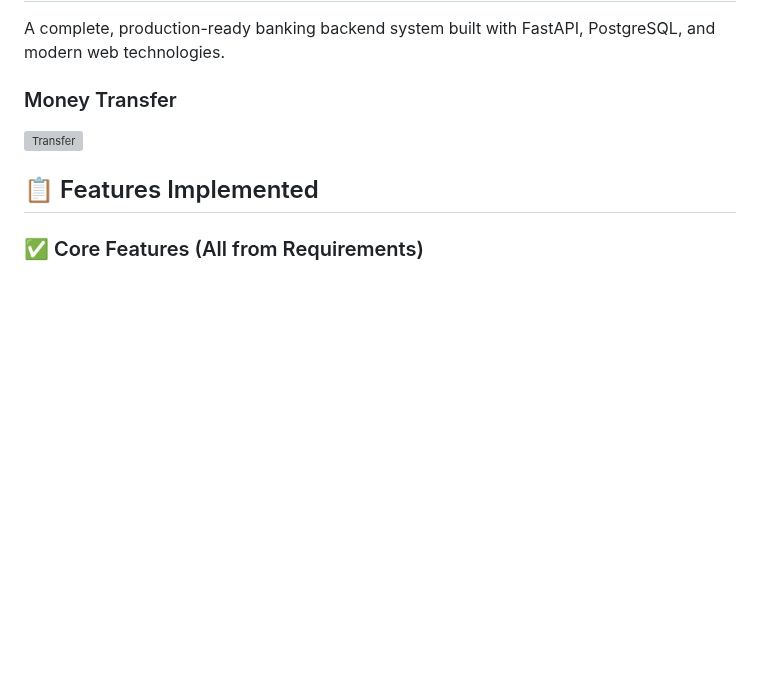
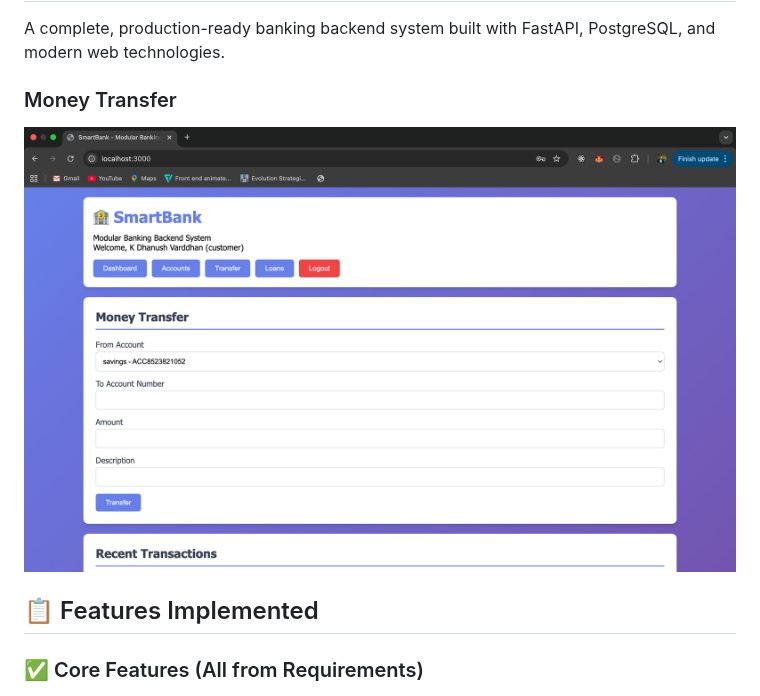
Before and after one commit to Dhanush-varddhan-k/hcl_hackathon_chennai, a Markdown page: README.md, the part around the change. Drawn GitHub-style; blank space fills up the shorter version; grey boxes are pictures that could not be loaded.

```diff
--- a/README.md
+++ b/README.md
@@ -3,7 +3,7 @@
 A complete, production-ready banking backend system built with FastAPI, PostgreSQL, and modern web technologies.
 
 ### Money Transfer
-![Transfer](/transfer.png)
+![Transfer](/1.png)
 
 ## 📋 Features Implemented
 
```
